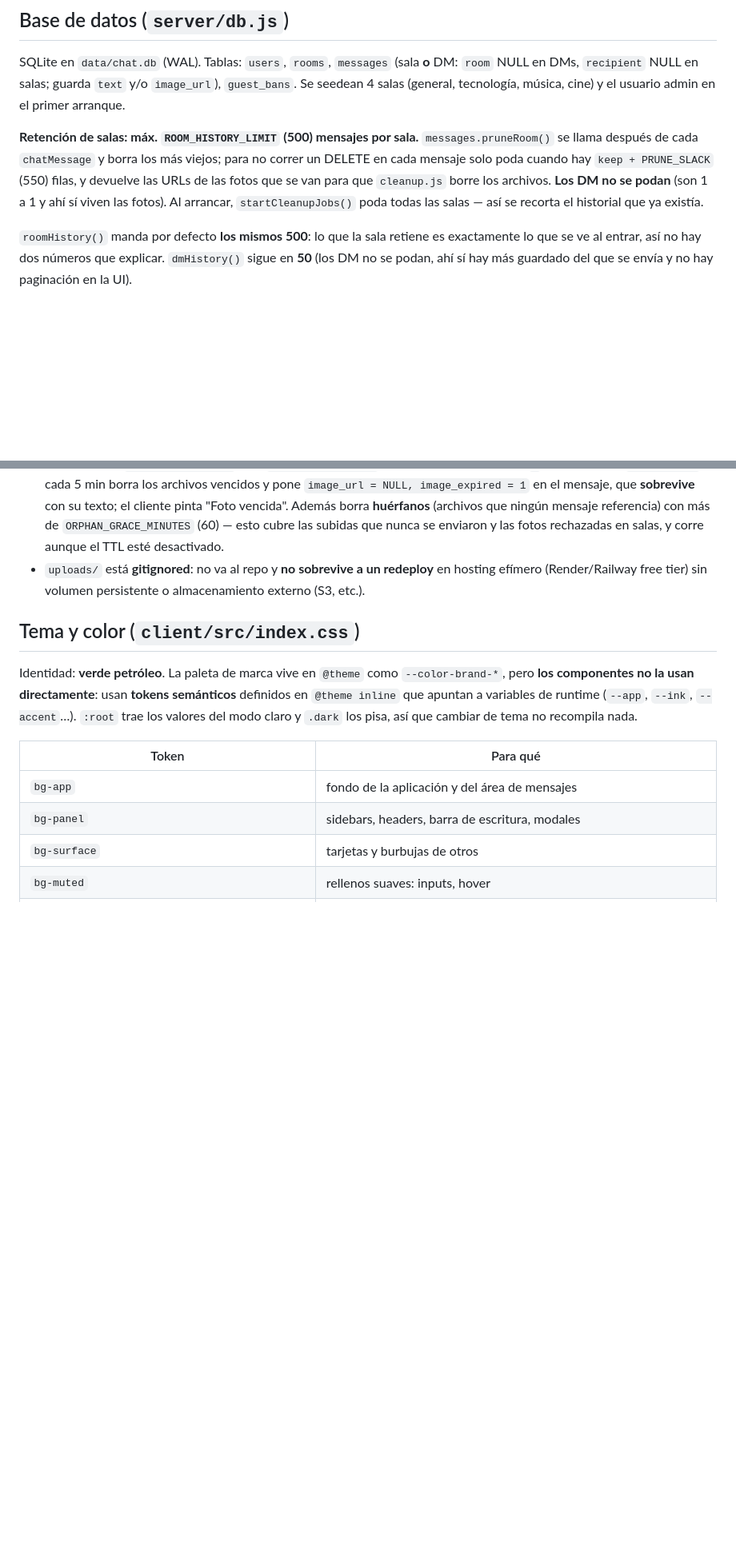
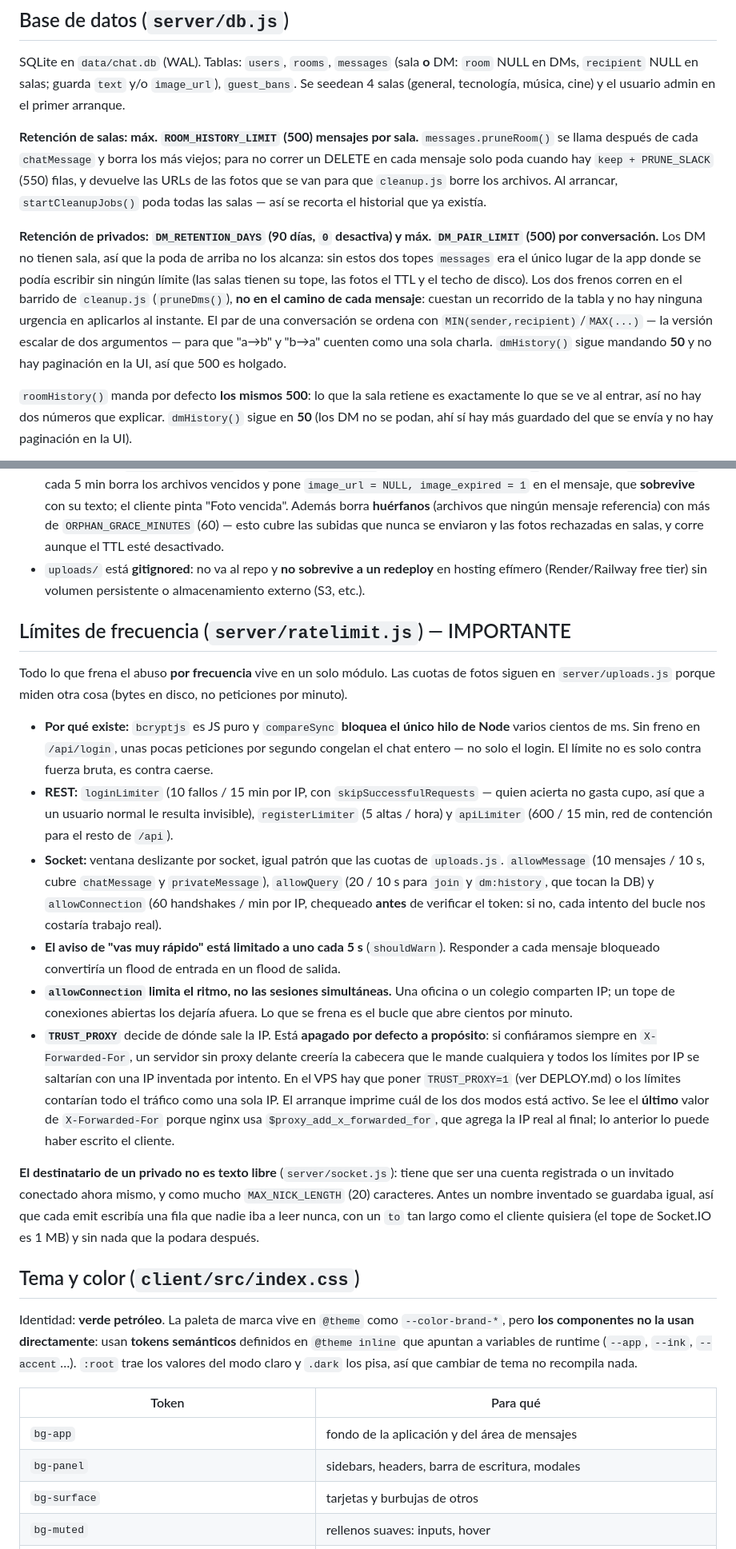
Before and after one commit to MarlonMaca2022/Chatnopolis, a Markdown page: CLAUDE.md, 2 parts joined by grey strips. Shown at 80% size. Rendered like a GitHub page; blank space fills up the shorter version.

```diff
--- a/CLAUDE.md
+++ b/CLAUDE.md
@@ -49,7 +50,9 @@ uploads/       Fotos subidas (gitignored)
 
 SQLite en `data/chat.db` (WAL). Tablas: `users`, `rooms`, `messages` (sala **o** DM: `room` NULL en DMs, `recipient` NULL en salas; guarda `text` y/o `image_url`), `guest_bans`. Se seedean 4 salas (general, tecnología, música, cine) y el usuario admin en el primer arranque.
 
-**Retención de salas: máx. `ROOM_HISTORY_LIMIT` (500) mensajes por sala.** `messages.pruneRoom()` se llama después de cada `chatMessage` y borra los más viejos; para no correr un DELETE en cada mensaje solo poda cuando hay `keep + PRUNE_SLACK` (550) filas, y devuelve las URLs de las fotos que se van para que `cleanup.js` borre los archivos. **Los DM no se podan** (son 1 a 1 y ahí sí viven las fotos). Al arrancar, `startCleanupJobs()` poda todas las salas — así se recorta el historial que ya existía.
+**Retención de salas: máx. `ROOM_HISTORY_LIMIT` (500) mensajes por sala.** `messages.pruneRoom()` se llama después de cada `chatMessage` y borra los más viejos; para no correr un DELETE en cada mensaje solo poda cuando hay `keep + PRUNE_SLACK` (550) filas, y devuelve las URLs de las fotos que se van para que `cleanup.js` borre los archivos. Al arrancar, `startCleanupJobs()` poda todas las salas — así se recorta el historial que ya existía.
+
+**Retención de privados: `DM_RETENTION_DAYS` (90 días, `0` desactiva) y máx. `DM_PAIR_LIMIT` (500) por conversación.** Los DM no tienen sala, así que la poda de arriba no los alcanza: sin estos dos topes `messages` era el único lugar de la app donde se podía escribir sin ningún límite (las salas tienen su tope, las fotos el TTL y el techo de disco). Los dos frenos corren en el barrido de `cleanup.js` (`pruneDms()`), **no en el camino de cada mensaje**: cuestan un recorrido de la tabla y no hay ninguna urgencia en aplicarlos al instante. El par de una conversación se ordena con `MIN(sender,recipient)`/`MAX(...)` — la versión escalar de dos argumentos — para que "a→b" y "b→a" cuenten como una sola charla. `dmHistory()` sigue mandando **50** y no hay paginación en la UI, así que 500 es holgado.
 
 `roomHistory()` manda por defecto **los mismos 500**: lo que la sala retiene es exactamente lo que se ve al entrar, así no hay dos números que explicar. `dmHistory()` sigue en **50** (los DM no se podan, ahí sí hay más guardado del que se envía y no hay paginación en la UI).
 
@@ -85,6 +88,19 @@ Un invitado no tiene cuenta: **su identidad es el nombre**. De ahí salen tres r
 - **Compresión en el navegador** (`client/src/lib/compressImage.js`): al elegir la foto se redimensiona a 1600 px de lado mayor y se reencoda a webp 0.82 (jpeg de respaldo) vía canvas, respetando el EXIF con `imageOrientation: 'from-image'`. Los **GIF se dejan intactos** (perderían la animación) y si el resultado pesa más que el original se manda el original. Una foto de celular pasa de ~4 MB a ~200 KB. Ante cualquier fallo devuelve el archivo tal cual — el servidor sigue siendo el que valida.
 - **TTL de fotos** (`server/cleanup.js`, env `PHOTO_TTL_MINUTES`, por defecto **1440 = 24 h**, `0` desactiva): un `setInterval` cada 5 min borra los archivos vencidos y pone `image_url = NULL, image_expired = 1` en el mensaje, que **sobrevive** con su texto; el cliente pinta "Foto vencida". Además borra **huérfanos** (archivos que ningún mensaje referencia) con más de `ORPHAN_GRACE_MINUTES` (60) — esto cubre las subidas que nunca se enviaron y las fotos rechazadas en salas, y corre aunque el TTL esté desactivado.
 - `uploads/` está **gitignored**: no va al repo y **no sobrevive a un redeploy** en hosting efímero (Render/Railway free tier) sin volumen persistente o almacenamiento externo (S3, etc.).
+
+## Límites de frecuencia (`server/ratelimit.js`) — IMPORTANTE
+
+Todo lo que frena el abuso **por frecuencia** vive en un solo módulo. Las cuotas de fotos siguen en `server/uploads.js` porque miden otra cosa (bytes en disco, no peticiones por minuto).
+
+- **Por qué existe:** `bcryptjs` es JS puro y `compareSync` **bloquea el único hilo de Node** varios cientos de ms. Sin freno en `/api/login`, unas pocas peticiones por segundo congelan el chat entero — no solo el login. El límite no es solo contra fuerza bruta, es contra caerse.
+- **REST:** `loginLimiter` (10 fallos / 15 min por IP, con `skipSuccessfulRequests` — quien acierta no gasta cupo, así que a un usuario normal le resulta invisible), `registerLimiter` (5 altas / hora) y `apiLimiter` (600 / 15 min, red de contención para el resto de `/api`).
+- **Socket:** ventana deslizante por socket, igual patrón que las cuotas de `uploads.js`. `allowMessage` (10 mensajes / 10 s, cubre `chatMessage` y `privateMessage`), `allowQuery` (20 / 10 s para `join` y `dm:history`, que tocan la DB) y `allowConnection` (60 handshakes / min por IP, chequeado **antes** de verificar el token: si no, cada intento del bucle nos costaría trabajo real).
+- **El aviso de "vas muy rápido" está limitado a uno cada 5 s** (`shouldWarn`). Responder a cada mensaje bloqueado convertiría un flood de entrada en un flood de salida.
+- **`allowConnection` limita el ritmo, no las sesiones simultáneas.** Una oficina o un colegio comparten IP; un tope de conexiones abiertas los dejaría afuera. Lo que se frena es el bucle que abre cientos por minuto.
+- **`TRUST_PROXY`** decide de dónde sale la IP. Está **apagado por defecto a propósito**: si confiáramos siempre en `X-Forwarded-For`, un servidor sin proxy delante creería la cabecera que le mande cualquiera y todos los límites por IP se saltarían con una IP inventada por intento. En el VPS hay que poner `TRUST_PROXY=1` (ver DEPLOY.md) o los límites contarían todo el tráfico como una sola IP. El arranque imprime cuál de los dos modos está activo. Se lee el **último** valor de `X-Forwarded-For` porque nginx usa `$proxy_add_x_forwarded_for`, que agrega la IP real al final; lo anterior lo puede haber escrito el cliente.
+
+**El destinatario de un privado no es texto libre** (`server/socket.js`): tiene que ser una cuenta registrada o un invitado conectado ahora mismo, y como mucho `MAX_NICK_LENGTH` (20) caracteres. Antes un nombre inventado se guardaba igual, así que cada emit escribía una fila que nadie iba a leer nunca, con un `to` tan largo como el cliente quisiera (el tope de Socket.IO es 1 MB) y sin nada que la podara después.
 
 ## Tema y color (`client/src/index.css`)
 
```
Also changed, not shown: other parts of CLAUDE.md (+2 -1 lines), DEPLOY.md (+30 -9 lines).
